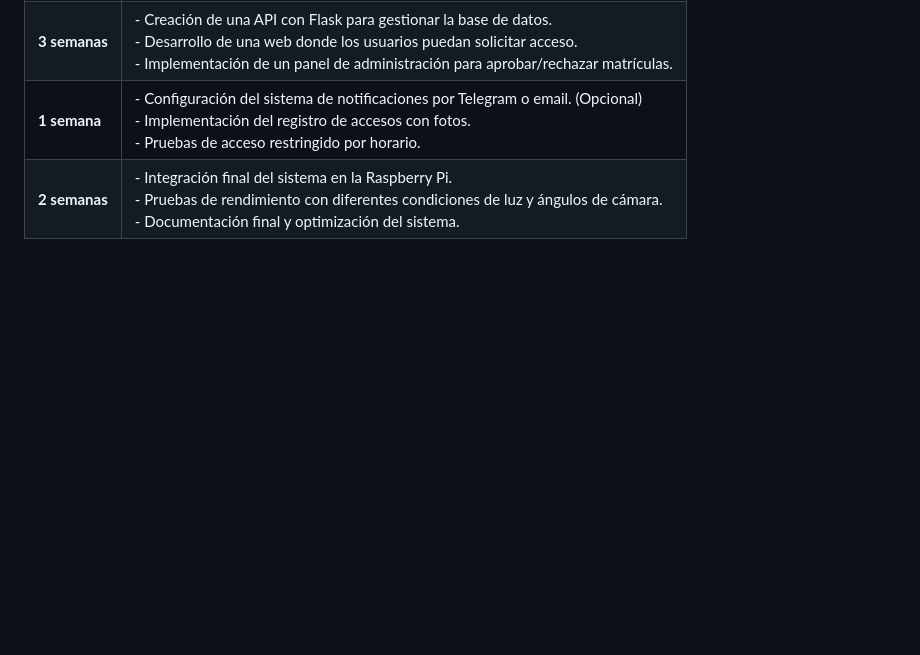
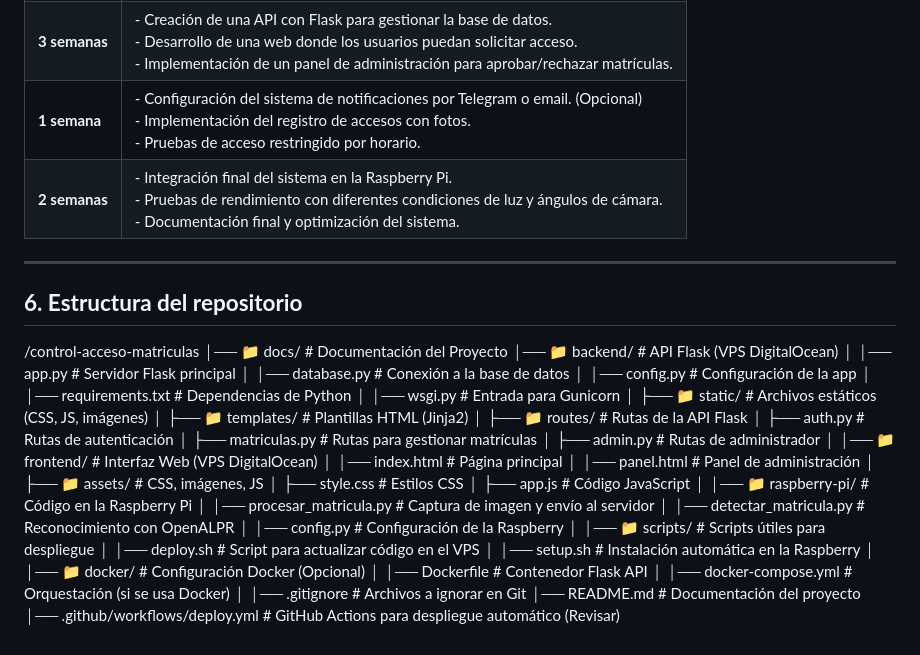
Before and after one commit to danielsm107/control-acceso-matriculas, a Markdown page: README.md, the part around the change. Rendered like a GitHub page; blank space fills up the shorter version.

Commit message:
Añadir estructura de archivos al README

```diff
--- a/README.md
+++ b/README.md
@@ -94,3 +94,45 @@ Para llevar a cabo este proyecto, se necesitará:
 | **3 semanas** | - Creación de una API con Flask para gestionar la base de datos.<br>- Desarrollo de una web donde los usuarios puedan solicitar acceso.<br>- Implementación de un panel de administración para aprobar/rechazar matrículas. |
 | **1 semana**  | - Configuración del sistema de notificaciones por Telegram o email. (Opcional)<br>- Implementación del registro de accesos con fotos.<br>- Pruebas de acceso restringido por horario.                                       |
 | **2 semanas** | - Integración final del sistema en la Raspberry Pi.<br>- Pruebas de rendimiento con diferentes condiciones de luz y ángulos de cámara.<br>- Documentación final y optimización del sistema.                                 |
+
+---
+## **6. Estructura del repositorio**
+
+/control-acceso-matriculas
+│── 📁 docs/     # Documentación del Proyecto
+│── 📁 backend/               # API Flask (VPS DigitalOcean)
+│   │── app.py                # Servidor Flask principal
+│   │── database.py            # Conexión a la base de datos
+│   │── config.py              # Configuración de la app
+│   │── requirements.txt       # Dependencias de Python
+│   │── wsgi.py                # Entrada para Gunicorn
+│   ├── 📁 static/             # Archivos estáticos (CSS, JS, imágenes)
+│   ├── 📁 templates/          # Plantillas HTML (Jinja2)
+│   ├── 📁 routes/             # Rutas de la API Flask
+│       ├── auth.py            # Rutas de autenticación
+│       ├── matriculas.py      # Rutas para gestionar matrículas
+│       ├── admin.py           # Rutas de administrador
+│
+│── 📁 frontend/               # Interfaz Web (VPS DigitalOcean)
+│   │── index.html             # Página principal
+│   │── panel.html             # Panel de administración
+│   ├── 📁 assets/             # CSS, imágenes, JS
+│       ├── style.css          # Estilos CSS
+│       ├── app.js             # Código JavaScript
+│
+│── 📁 raspberry-pi/           # Código en la Raspberry Pi
+│   │── procesar_matricula.py  # Captura de imagen y envío al servidor
+│   │── detectar_matricula.py  # Reconocimiento con OpenALPR
+│   │── config.py              # Configuración de la Raspberry
+│
+│── 📁 scripts/                # Scripts útiles para despliegue
+│   │── deploy.sh              # Script para actualizar código en el VPS
+│   │── setup.sh               # Instalación automática en la Raspberry
+│
+│── 📁 docker/                 # Configuración Docker (Opcional)
+│   │── Dockerfile             # Contenedor Flask API
+│   │── docker-compose.yml     # Orquestación (si se usa Docker)
+│
+│── .gitignore                 # Archivos a ignorar en Git
+│── README.md                  # Documentación del proyecto
+│── .github/workflows/deploy.yml # GitHub Actions para despliegue automático (Revisar)
```
